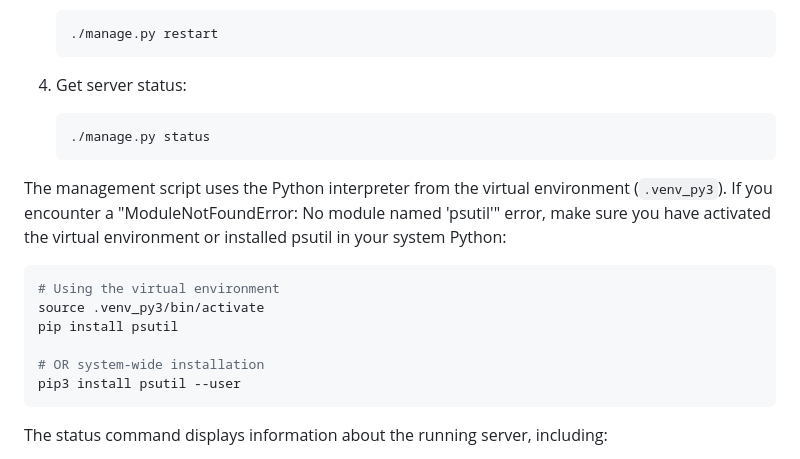
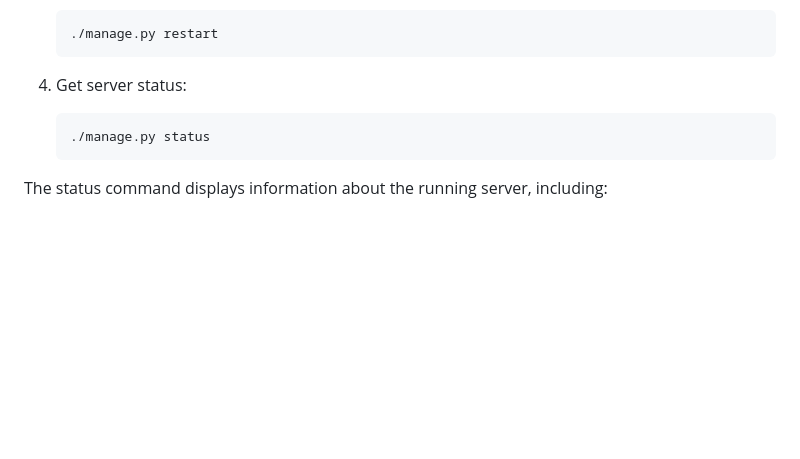
Before and after one commit to rdswan/myvnc, a Markdown page: README.md, the part around the change. Drawn GitHub-style; blank space fills up the shorter version.

````diff
--- a/README.md
+++ b/README.md
@@ -86,17 +86,6 @@ The `manage.py` script provides several commands to control the server:
    ./manage.py status
    ```
 
-The management script uses the Python interpreter from the virtual environment (`.venv_py3`). If you encounter a "ModuleNotFoundError: No module named 'psutil'" error, make sure you have activated the virtual environment or installed psutil in your system Python:
-
-```bash
-# Using the virtual environment
-source .venv_py3/bin/activate
-pip install psutil
-
-# OR system-wide installation
-pip3 install psutil --user
-```
-
 The status command displays information about the running server, including:
 - PID (Process ID)
 - Host and port
````
